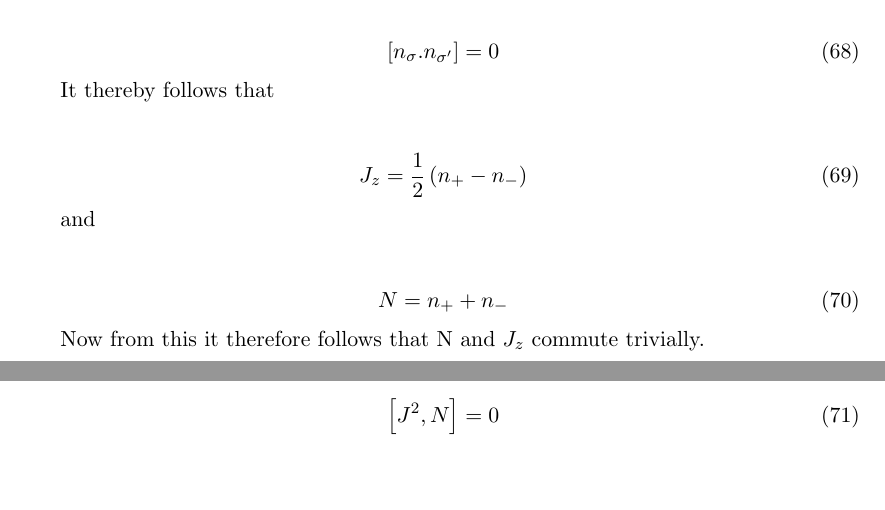
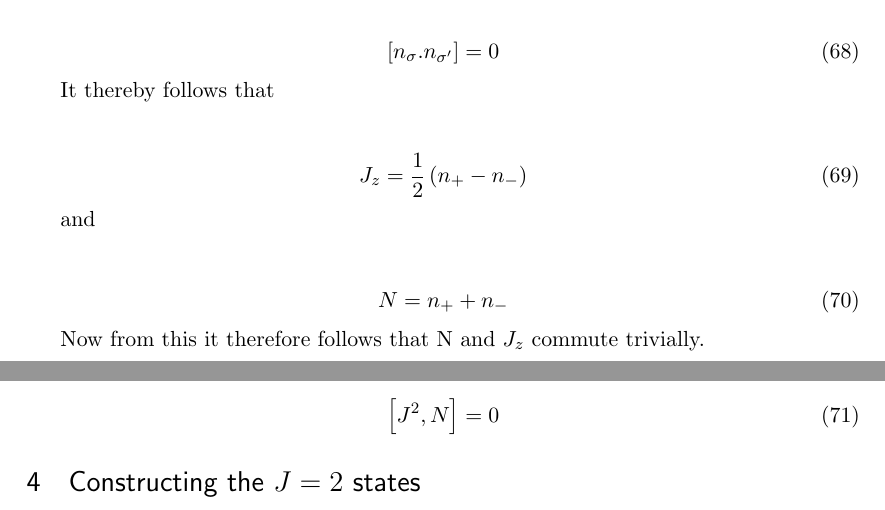
Before and after one commit to cloelius/StructureHomework, a LaTeX document (Project 1/Project 1.tex): two parts of pages 9 and 10 of 10, joined at a grey line, cut so that both start at the same text, the shorter picture padded with empty space. Compiled offline with pdfLaTeX.

Commit message:
Finished showing a few more details
Starting raising/lowering operators

```diff
--- a/Project 1/Project 1.tex
+++ b/Project 1/Project 1.tex
@@ -499,6 +499,10 @@ Hence \\
 \left[J^2,N\right]=0
 \end{equation}
 
+\section{Constructing the $J=2$ states}
+
+
+
 
 
 
```
